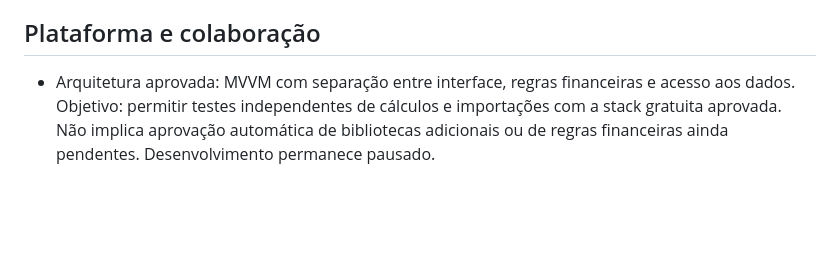
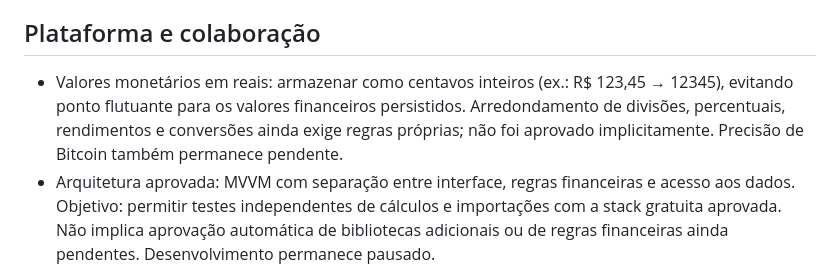
Before and after one commit to Yuri-Medeiros/App-Controle-Financeiro, a Markdown page: DECISOES.md, the part around the change. Drawn GitHub-style; blank space fills up the shorter version.

Commit message:
Record integer-cent representation for BRL amounts

```diff
--- a/DECISOES.md
+++ b/DECISOES.md
@@ -19,6 +19,7 @@
 
 ## Plataforma e colaboração
 
+- Valores monetários em reais: armazenar como centavos inteiros (ex.: R$ 123,45 → 12345), evitando ponto flutuante para os valores financeiros persistidos. Arredondamento de divisões, percentuais, rendimentos e conversões ainda exige regras próprias; não foi aprovado implicitamente. Precisão de Bitcoin também permanece pendente.
 - Arquitetura aprovada: MVVM com separação entre interface, regras financeiras e acesso aos dados. Objetivo: permitir testes independentes de cálculos e importações com a stack gratuita aprovada. Não implica aprovação automática de bibliotecas adicionais ou de regras financeiras ainda pendentes. Desenvolvimento permanece pausado.
 - Biblioteca de autorização Google aprovada: Google Identity Services, `AuthorizationClient` para Android, em modalidade gratuita, com autorização no aparelho, sem armazenar senha Google nem exigir servidor próprio. Versão e integração ainda não implementadas; validar concessão, renovação de acesso, revogação e recuperação com Gmail/Drive na conta real.
 - Usuário rejeitou iniciar OAuth em modo Testing. Diretriz: distribuição e uso de produção sem custos, em conta pessoal, sem CNPJ. Publicação OAuth em produção para uso exclusivamente pessoal é o caminho documental a validar; não implica Play Store, hospedagem ou abertura ao público. Aviso de app não verificado e teste real ainda precisam ser tratados. Nenhum projeto ou publicação foi executado.
```
